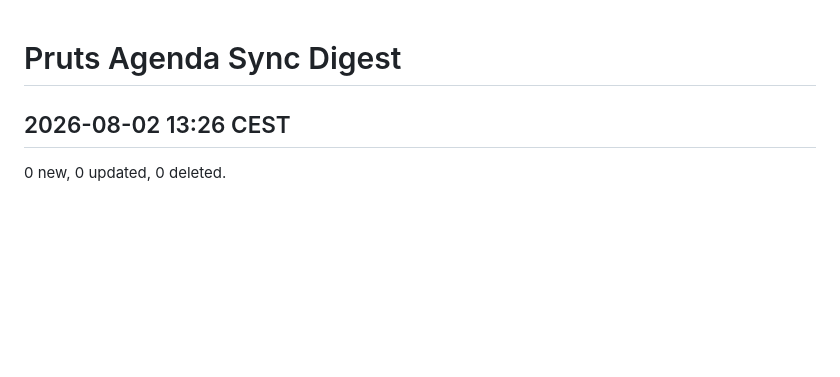
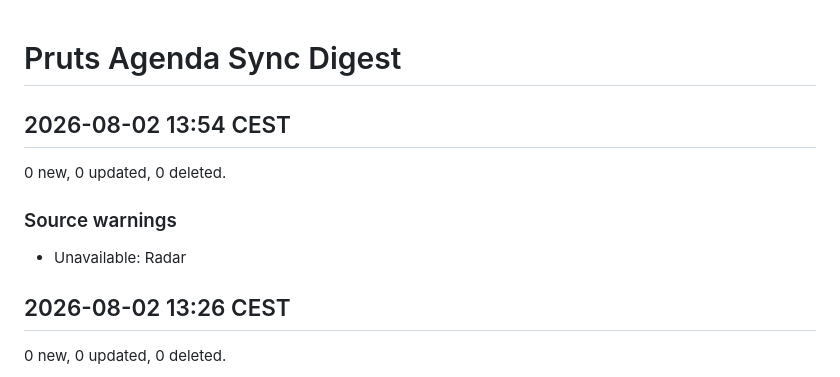
Before and after one commit to HeleenE/pruts-agenda, a Markdown page: SYNC_DIGEST.md, the part around the change. Drawn GitHub-style; blank space fills up the shorter version.

Commit message:
Update generated agenda files

```diff
--- a/SYNC_DIGEST.md
+++ b/SYNC_DIGEST.md
@@ -1,4 +1,12 @@
 # Pruts Agenda Sync Digest
+
+## 2026-08-02 13:54 CEST
+
+0 new, 0 updated, 0 deleted.
+
+### Source warnings
+
+- Unavailable: Radar
 
 ## 2026-08-02 13:26 CEST
 
```
